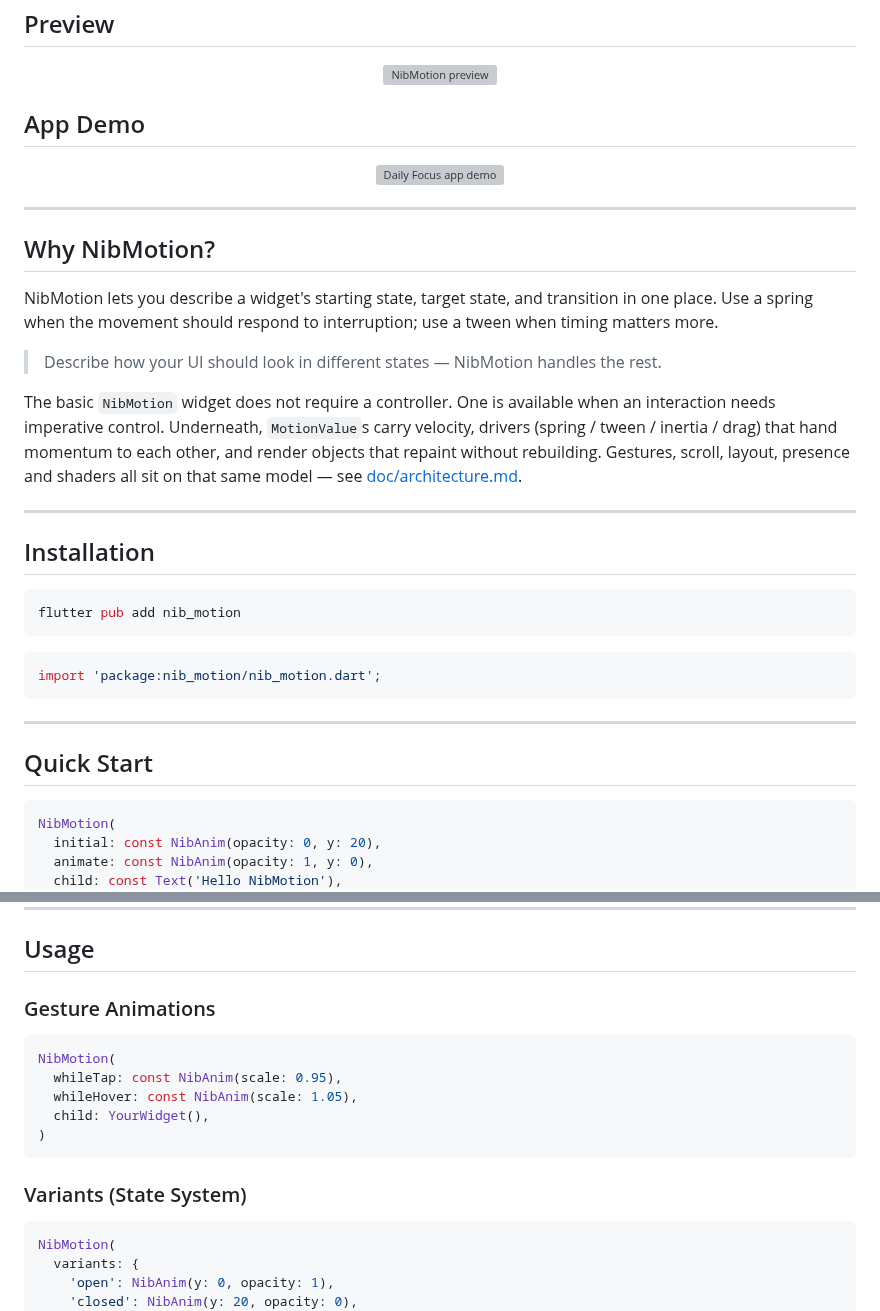
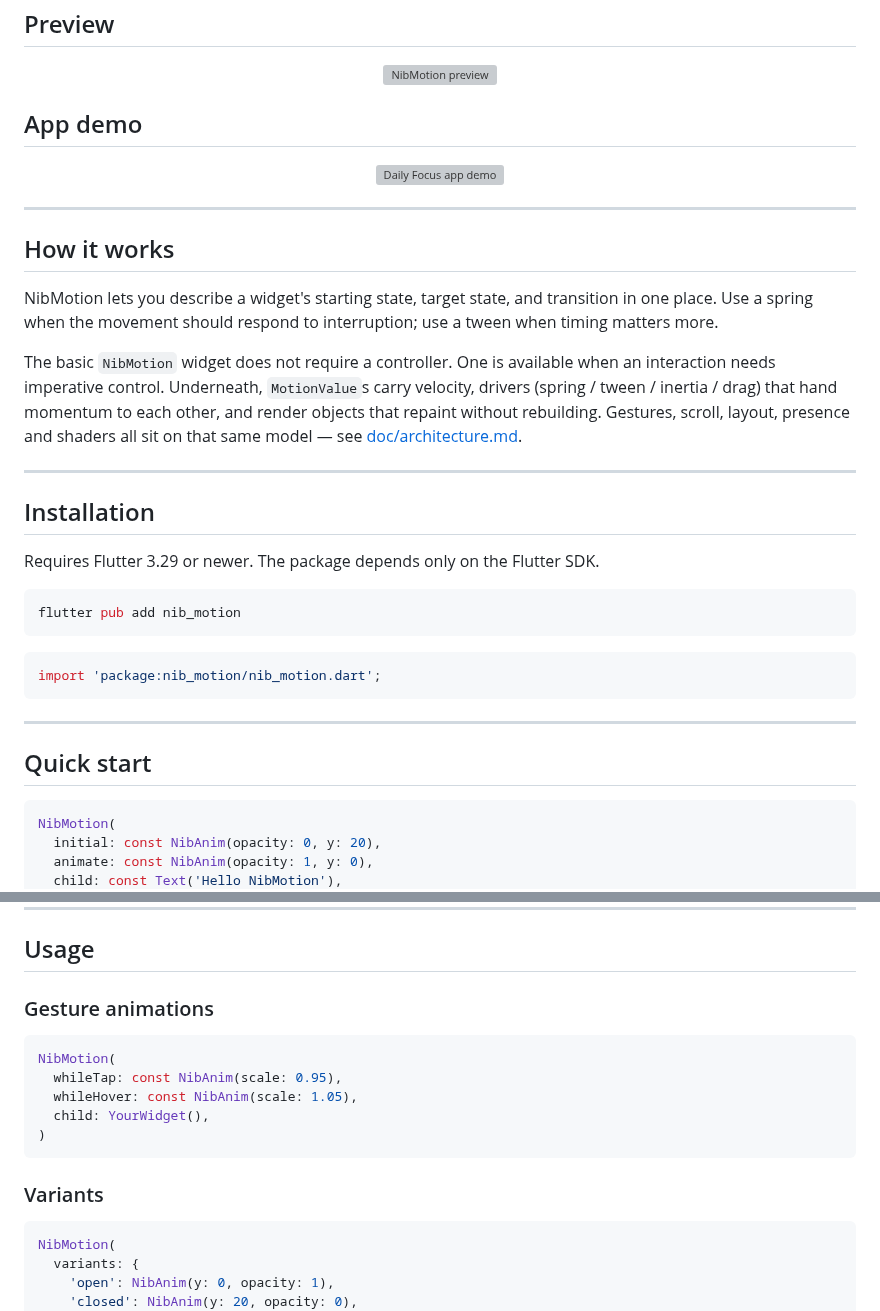
Before and after one commit to oraclevs/nib_motion, a Markdown page: README.md, 2 parts joined by grey strips. Drawn GitHub-style; grey boxes are pictures that could not be loaded.

````diff
--- a/README.md
+++ b/README.md
@@ -29,7 +31,7 @@
   <img src="https://raw.githubusercontent.com/oraclevs/nib_motion/main/assets/nib_preview.gif" alt="NibMotion preview" width="720" />
 </p>
 
-## App Demo
+## App demo
 
 <p align="center">
   <img src="https://raw.githubusercontent.com/oraclevs/nib_motion/main/assets/daily_focus.gif" alt="Daily Focus app demo" width="340" />
@@ -37,13 +39,11 @@
 
 ---
 
-## Why NibMotion?
+## How it works
 
 NibMotion lets you describe a widget's starting state, target state, and
 transition in one place. Use a spring when the movement should respond to
 interruption; use a tween when timing matters more.
-
-> Describe how your UI should look in different states — NibMotion handles the rest.
 
 The basic `NibMotion` widget does not require a controller. One is available
 when an interaction needs imperative control. Underneath, `MotionValue`s carry
@@ -56,6 +56,8 @@ layout, presence and shaders all sit on that same model — see
 
 ## Installation
 
+Requires Flutter 3.29 or newer. The package depends only on the Flutter SDK.
+
 ```bash
 flutter pub add nib_motion
 ```
@@ -66,7 +68,7 @@ import 'package:nib_motion/nib_motion.dart';
 
 ---
 
-## Quick Start
+## Quick start
 
 ```dart
 NibMotion(
@@ -115,7 +118,7 @@ for the tested cases and lifecycle rules.
 
 ## Usage
 
-### Gesture Animations
+### Gesture animations
 
 ```dart
 NibMotion(
@@ -125,7 +128,7 @@ NibMotion(
 )
 ```
 
-### Variants (State System)
+### Variants
 
 ```dart
 NibMotion(
````
Also changed, not shown: other parts of README.md (+37 -16 lines), CHANGELOG.md (+10 -0 lines), assets/nib-logo.png (added), 13 other files.
